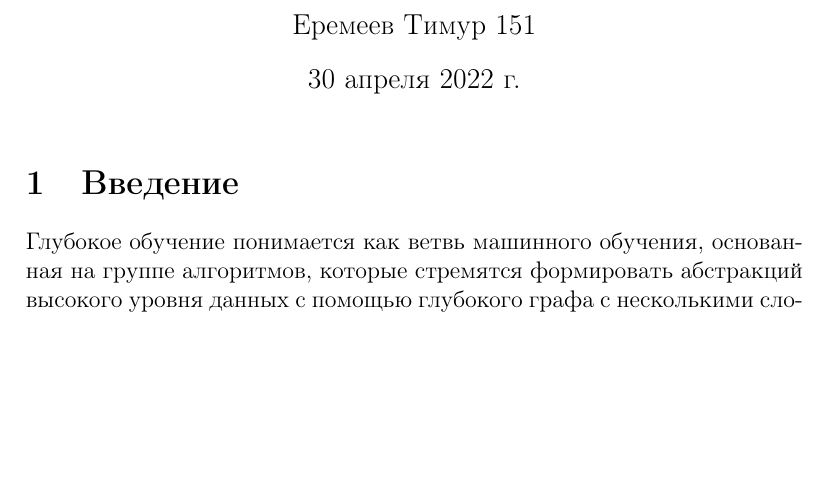
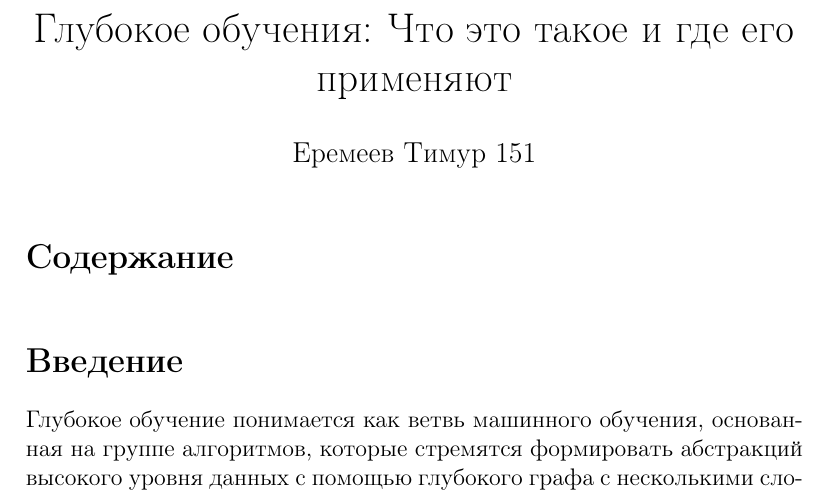
Before and after one commit to EremeevTim2004/repy, a LaTeX document (Введение в специальность/referat/ref.tex): part of page 1 of 4, cut at the place of the change, the shorter picture padded with empty space. Compiled offline with pdfLaTeX.

Commit message:
Update ref.tex

```diff
--- a/Введение в специальность/referat/ref.tex
+++ b/Введение в специальность/referat/ref.tex
@@ -2,13 +2,15 @@
 
 \input{preambula.sty}
 
-\author{Еремеев Тимур 151}
-
-
 \begin{document}
+    \title{Глубокое обучения: Что это такое и где его применяют}
+    \author{Еремеев Тимур 151}
+    \date{}
 
     \maketitle
 
-    \section{Введение}
+    \tableofcontents
+
+    \section*{Введение}
     \input{Introduction.tex}
 
```
Also changed, not shown: Введение в специальность/referat/ref.tex (2 more changed lines).
